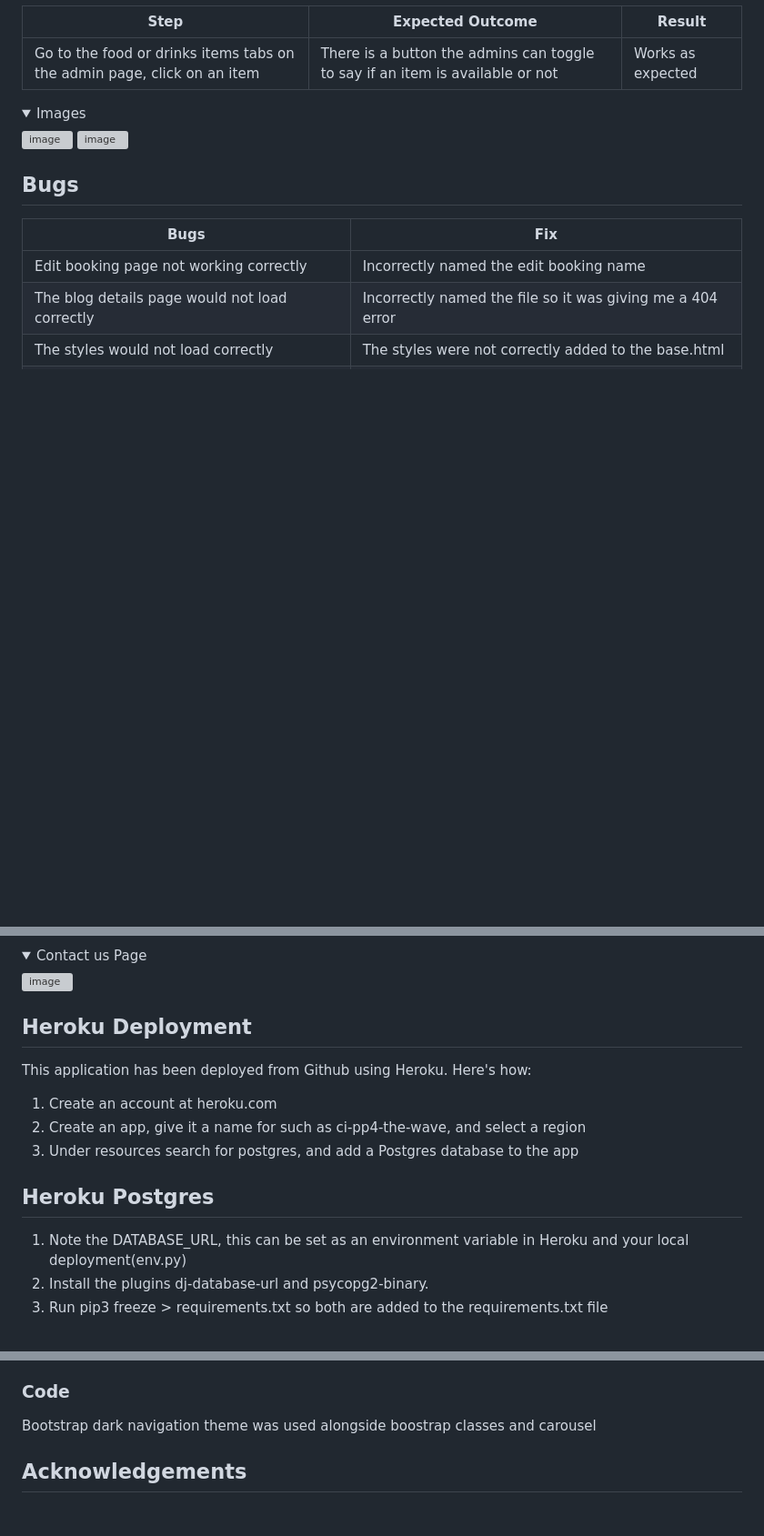
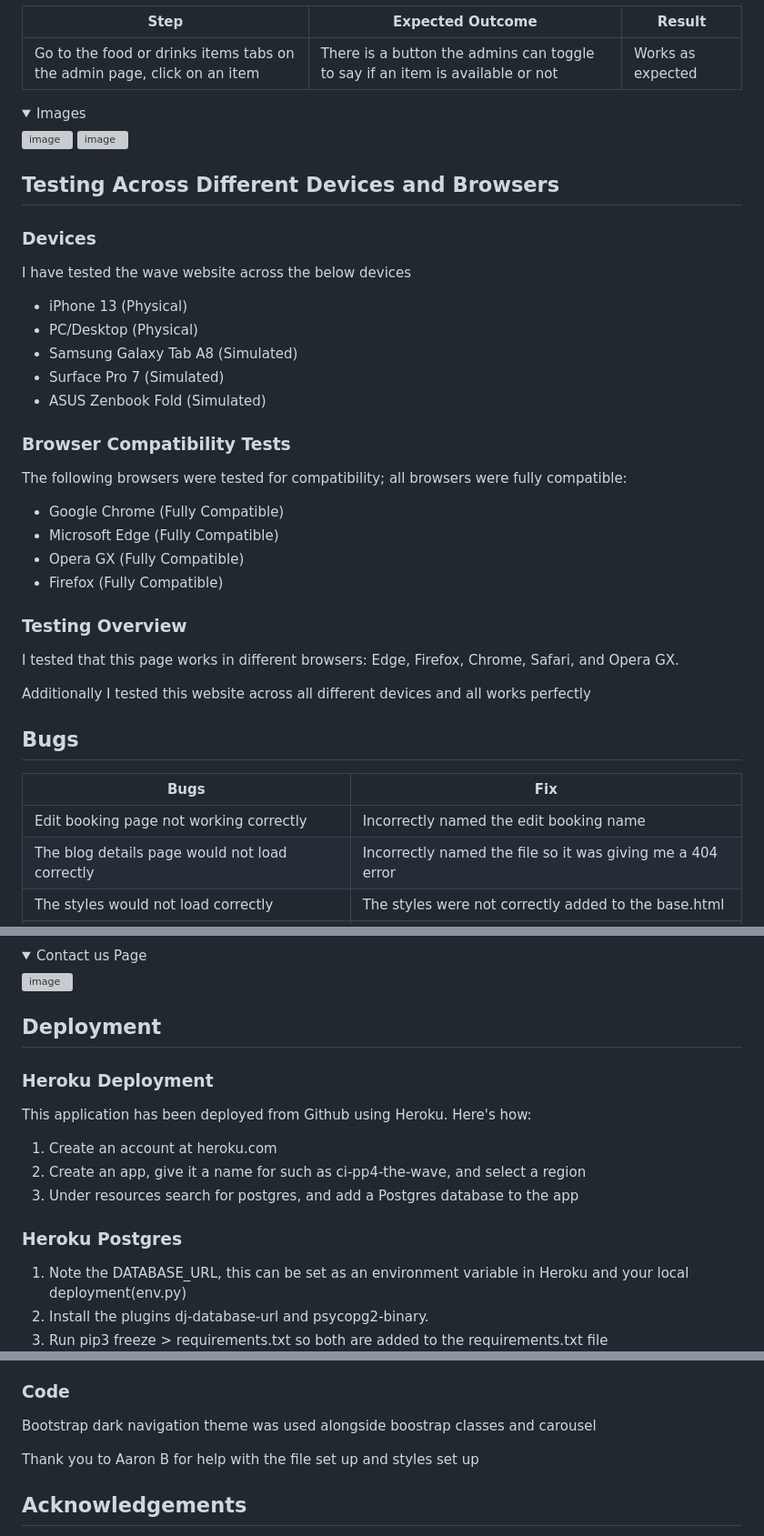
Before and after one commit to LewisBull2303/CL_PP4_The_Wave, a Markdown page: README.md, 3 parts joined by grey strips. Shown at 91% size. Drawn GitHub-style; folded sections open; blank space fills up the shorter version; grey boxes are pictures that could not be loaded.

```diff
--- a/README.md
+++ b/README.md
@@ -909,6 +947,32 @@ The ContactUs Model contains the following:
 
 </details>
 
+## Testing Across Different Devices and Browsers
+
+### Devices
+
+I have tested the wave website across the below devices
+
+- iPhone 13 (Physical)
+- PC/Desktop (Physical)
+- Samsung Galaxy Tab A8 (Simulated)
+- Surface Pro 7 (Simulated)
+- ASUS Zenbook Fold (Simulated)
+
+### Browser Compatibility Tests
+The following browsers were tested for compatibility; all browsers were fully compatible:
+
+- Google Chrome (Fully Compatible)
+- Microsoft Edge (Fully Compatible)
+- Opera GX (Fully Compatible)
+- Firefox (Fully Compatible)
+
+### Testing Overview
+
+I tested that this page works in different browsers: Edge, Firefox, Chrome, Safari, and Opera GX.
+
+Additionally I tested this website across all different devices and all works perfectly
+
 ## Bugs
 
 |Bugs|Fix|
@@ -1300,7 +1364,9 @@ PEP8 Validation service was used to check the python code to ensure that it was
 
 </details>
 
-## Heroku Deployment
+## Deployment
+
+### Heroku Deployment
 
 This application has been deployed from Github using Heroku. Here's how:
 
@@ -1308,7 +1374,7 @@ This application has been deployed from Github using Heroku. Here's how:
 2. Create an app, give it a name for such as ci-pp4-the-wave, and select a region
 3. Under resources search for postgres, and add a Postgres database to the app
 
-## Heroku Postgres
+### Heroku Postgres
 
 1. Note the DATABASE_URL, this can be set as an environment variable in Heroku and your local deployment(env.py)
 2. Install the plugins dj-database-url and psycopg2-binary.
@@ -1354,6 +1420,8 @@ Images were all AI Generated using the Dalle AI image generator with permission
 ### Code
 Bootstrap dark navigation theme was used alongside boostrap classes and carousel
 
+Thank you to Aaron B for help with the file set up and styles set up
+
 ## Acknowledgements
 
 First and foremost, I would like to give a special thank you to my wonderful girlfriend Jasmine, whose support has made managing a full-time job, Open University, and Code Institute submissions possible.
```
Also changed, not shown: other parts of README.md (+46 -8 lines).
